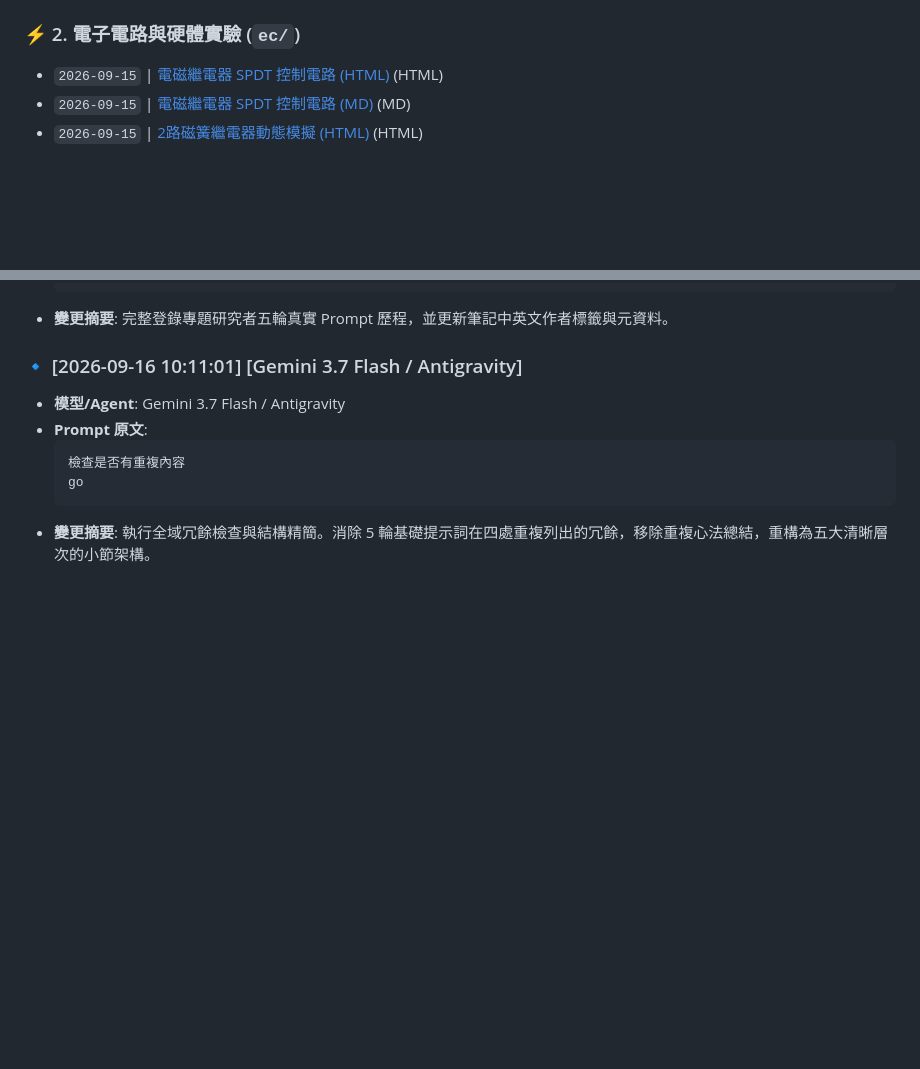
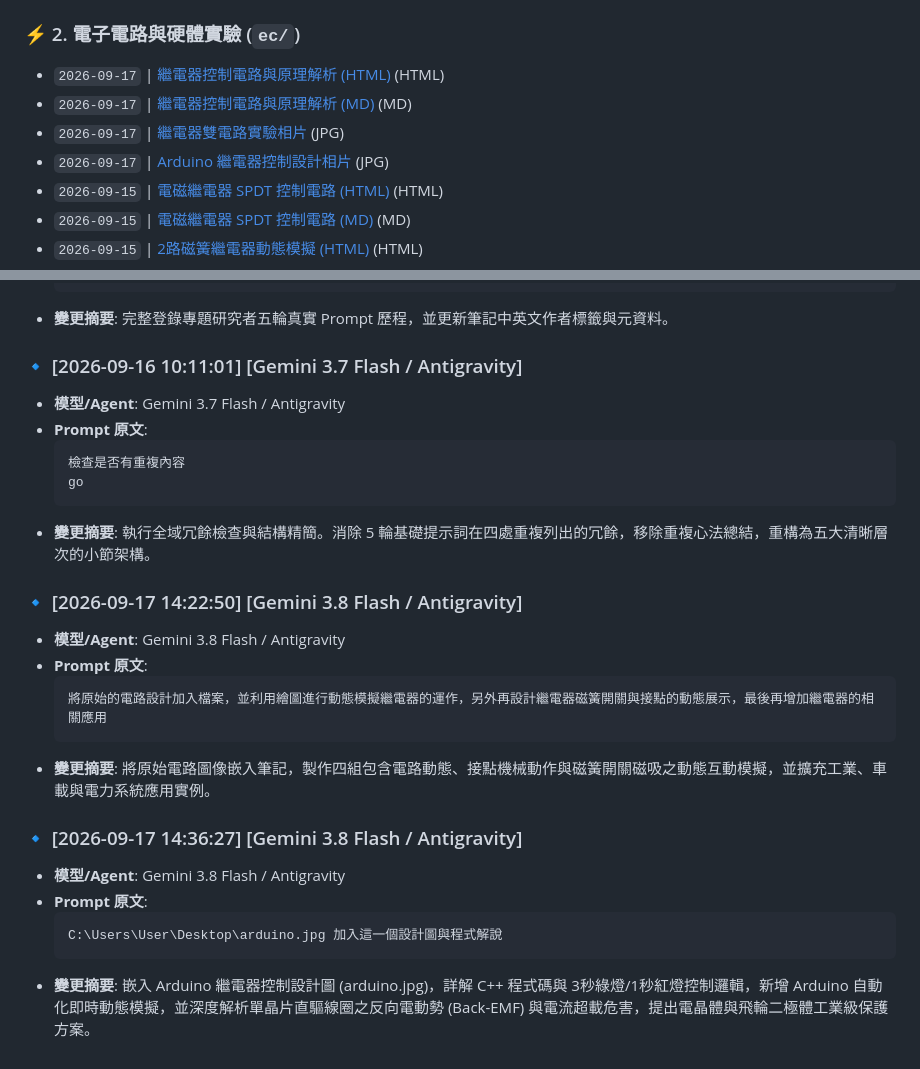
Before and after one commit to joelhoty/onclassbyJoel, a Markdown page: INDEX.md, 2 parts joined by grey strips. GitHub-like rendering; blank space fills up the shorter version.

Commit message:
docs(ec): 新增繼電器雙電路、內部結構、磁簧開關與 Arduino 控制解析筆記及動態模擬

````diff
--- a/INDEX.md
+++ b/INDEX.md
@@ -27,6 +27,10 @@
 * `2026-09-01` | [AI 研究提案計畫書 (b02)](./AI/research_proposal_b02.md) (MD)
 
 ### ⚡ 2. 電子電路與硬體實驗 (`ec/`)
+* `2026-09-17` | [繼電器控制電路與原理解析 (HTML)](./ec/relay_control_circuits.html) (HTML)
+* `2026-09-17` | [繼電器控制電路與原理解析 (MD)](./ec/relay_control_circuits.md) (MD)
+* `2026-09-17` | [繼電器雙電路實驗相片](./ec/relay_circuits_0917.jpg) (JPG)
+* `2026-09-17` | [Arduino 繼電器控制設計相片](./ec/arduino.jpg) (JPG)
 * `2026-09-15` | [電磁繼電器 SPDT 控制電路 (HTML)](./ec/relay_spdt_circuit_analysis.html) (HTML)
 * `2026-09-15` | [電磁繼電器 SPDT 控制電路 (MD)](./ec/relay_spdt_circuit_analysis.md) (MD)
 * `2026-09-15` | [2路磁簧繼電器動態模擬 (HTML)](./ec/reed_relay_2ch_simulation.html) (HTML)
@@ -154,3 +158,19 @@
   go
   ```
 - **變更摘要**: 執行全域冗餘檢查與結構精簡。消除 5 輪基礎提示詞在四處重複列出的冗餘，移除重複心法總結，重構為五大清晰層次的小節架構。
+
+### 🔹 [2026-09-17 14:22:50] [Gemini 3.8 Flash / Antigravity]
+- **模型/Agent**: Gemini 3.8 Flash / Antigravity
+- **Prompt 原文**:
+  ```text
+  將原始的電路設計加入檔案，並利用繪圖進行動態模擬繼電器的運作，另外再設計繼電器磁簧開關與接點的動態展示，最後再增加繼電器的相關應用
+  ```
+- **變更摘要**: 將原始電路圖像嵌入筆記，製作四組包含電路動態、接點機械動作與磁簧開關磁吸之動態互動模擬，並擴充工業、車載與電力系統應用實例。
+
+### 🔹 [2026-09-17 14:36:27] [Gemini 3.8 Flash / Antigravity]
+- **模型/Agent**: Gemini 3.8 Flash / Antigravity
+- **Prompt 原文**:
+  ```text
+  C:\Users\User\Desktop\arduino.jpg 加入這一個設計圖與程式解說
+  ```
+- **變更摘要**: 嵌入 Arduino 繼電器控制設計圖 (arduino.jpg)，詳解 C++ 程式碼與 3秒綠燈/1秒紅燈控制邏輯，新增 Arduino 自動化即時動態模擬，並深度解析單晶片直驅線圈之反向電動勢 (Back-EMF) 與電流超載危害，提出電晶體與飛輪二極體工業級保護方案。
````
Also changed, not shown: AGENTS.md (+5 -0 lines), ec/relay_control_circuits.md (added, +340 -0 lines), ec/arduino.jpg (added), ec/relay_circuits_0917.jpg (added), 2 other files.
